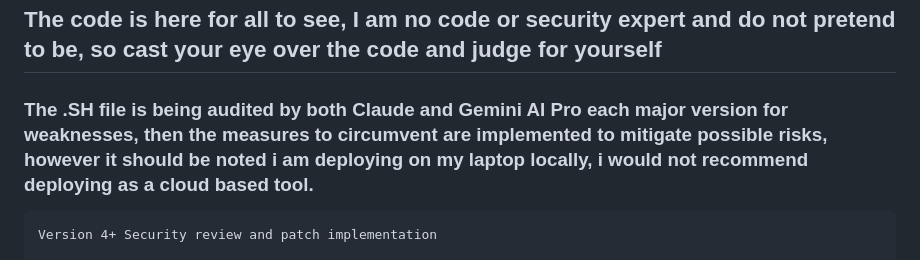
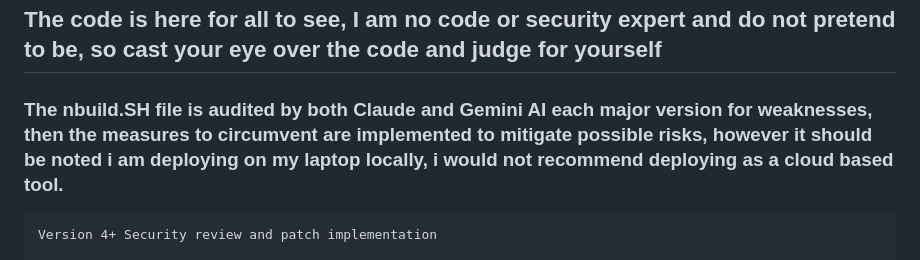
Before and after one commit to BigBazookasTG/BastionCC, a Markdown page: README.md, the part around the change. GitHub-like rendering.

```diff
--- a/README.md
+++ b/README.md
@@ -70,7 +70,7 @@ visit localhost:3000 or 127.0.0.1:3000
 
 ## The code is here for all to see, I am no code or security expert and do not pretend to be, so cast your eye over the code and judge for yourself
 
-### The .SH file is being audited by both Claude and Gemini AI Pro each major version for weaknesses, then the measures to circumvent are implemented to mitigate possible risks, however it should be noted i am deploying on my laptop locally, i would not recommend deploying as a cloud based tool.
+### The nbuild.SH file is audited by both Claude and Gemini AI  each major version for weaknesses, then the measures to circumvent are implemented to mitigate possible risks, however it should be noted i am deploying on my laptop locally, i would not recommend deploying as a cloud based tool.
 
 ~~~
 Version 4+ Security review and patch implementation
```
